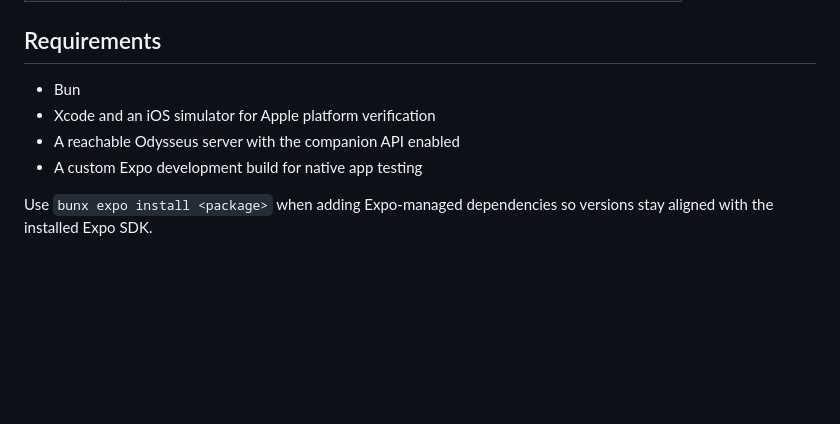
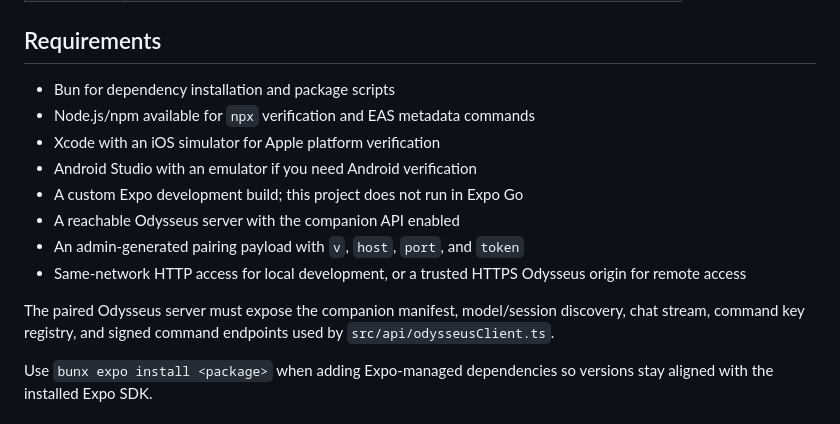
Before and after one commit to jongan69/odysseus-expo, a Markdown page: README.md, the part around the change. Rendered like a GitHub page; blank space fills up the shorter version.

Commit message:
docs: clarify companion requirements

```diff
--- a/README.md
+++ b/README.md
@@ -35,10 +35,19 @@ Expo Go is not supported for this project.
 
 ## Requirements
 
-- Bun
-- Xcode and an iOS simulator for Apple platform verification
+- Bun for dependency installation and package scripts
+- Node.js/npm available for `npx` verification and EAS metadata commands
+- Xcode with an iOS simulator for Apple platform verification
+- Android Studio with an emulator if you need Android verification
+- A custom Expo development build; this project does not run in Expo Go
 - A reachable Odysseus server with the companion API enabled
-- A custom Expo development build for native app testing
+- An admin-generated pairing payload with `v`, `host`, `port`, and `token`
+- Same-network HTTP access for local development, or a trusted HTTPS Odysseus
+  origin for remote access
+
+The paired Odysseus server must expose the companion manifest, model/session
+discovery, chat stream, command key registry, and signed command endpoints used
+by `src/api/odysseusClient.ts`.
 
 Use `bunx expo install <package>` when adding Expo-managed dependencies so
 versions stay aligned with the installed Expo SDK.
```
